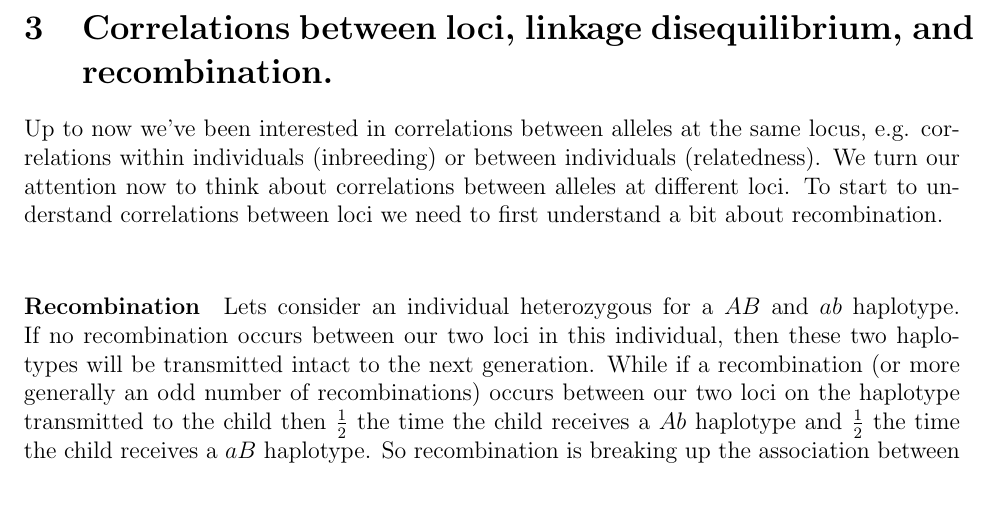
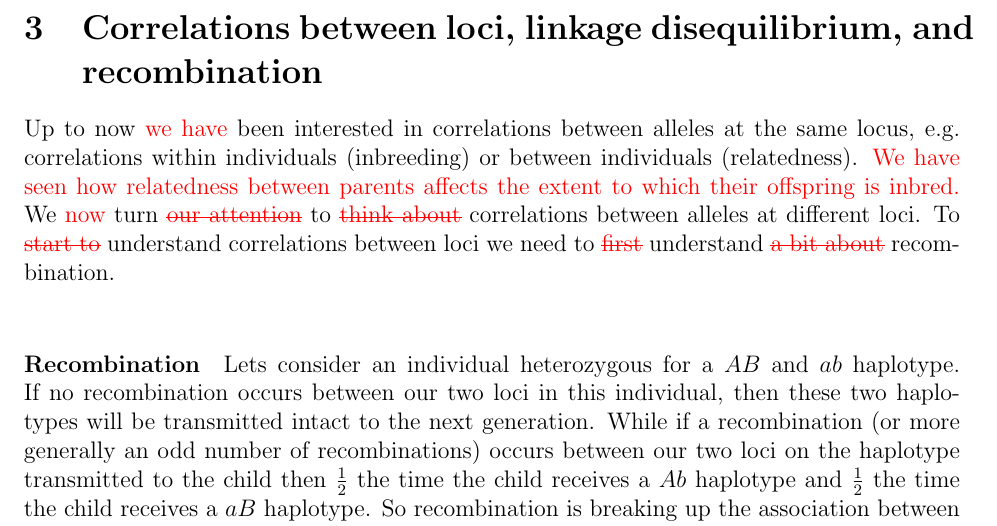
Before and after one commit to cooplab/popgen-notes, a LaTeX document (popgen_notes.tex): part of page 20 of 61, cut so that both start at the same text, the shorter picture padded with empty space. Compiled offline with pdfLaTeX.

Commit message:
Started continuing implementing comments (chapter 2).

```diff
--- a/popgen_notes.tex
+++ b/popgen_notes.tex
@@ -838,15 +838,15 @@ learning about the major (orthogonal) axes of the kinship matrix.
 
 \newpage
 
-\section{Correlations between loci, linkage disequilibrium, and recombination.}
+\section{Correlations between loci, linkage disequilibrium, and recombination}
 
 %</source-file>
 
-Up to now we've been interested in correlations between alleles at the
+Up to now \sa{we have} been interested in correlations between alleles at the
 same locus, e.g. correlations within individuals (inbreeding) or between
-individuals (relatedness). We turn our attention now to think about
-correlations between alleles at different loci. To start to understand
-correlations between loci we need to first understand a bit about recombination.\\
+individuals (relatedness). \sa{We have seen how relatedness between parents affects the extent to which their offspring is inbred.} We \sa{now} turn \sa{\sout{our attention}} to \sa{\sout{think about}}
+correlations between alleles at different loci. To \sa{\sout{start to}} understand
+correlations between loci we need to \sa{\sout{first}} understand \sa{\sout{a bit about}} recombination.\\
 
 
 \paragraph{Recombination}  Lets
```
